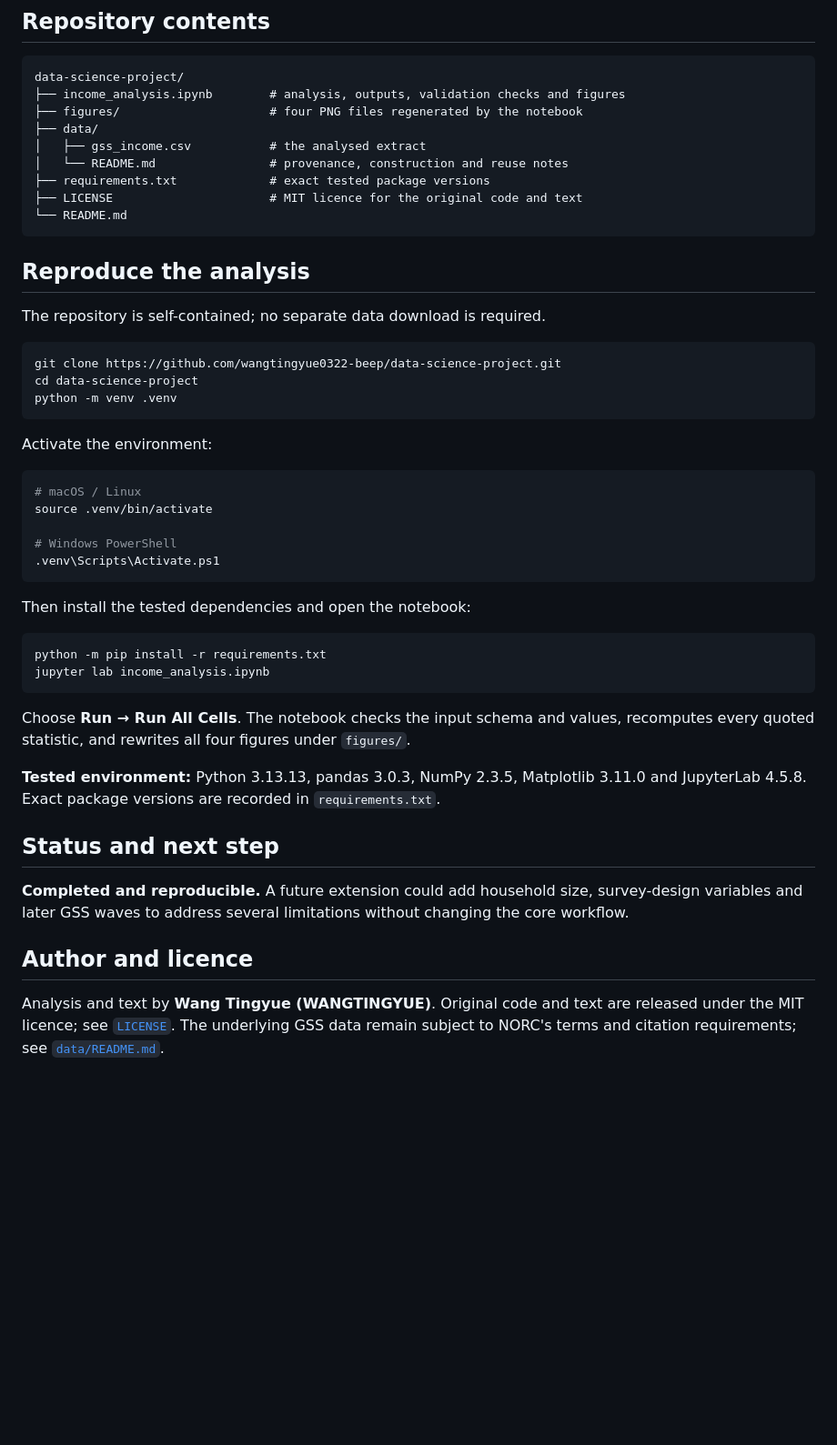
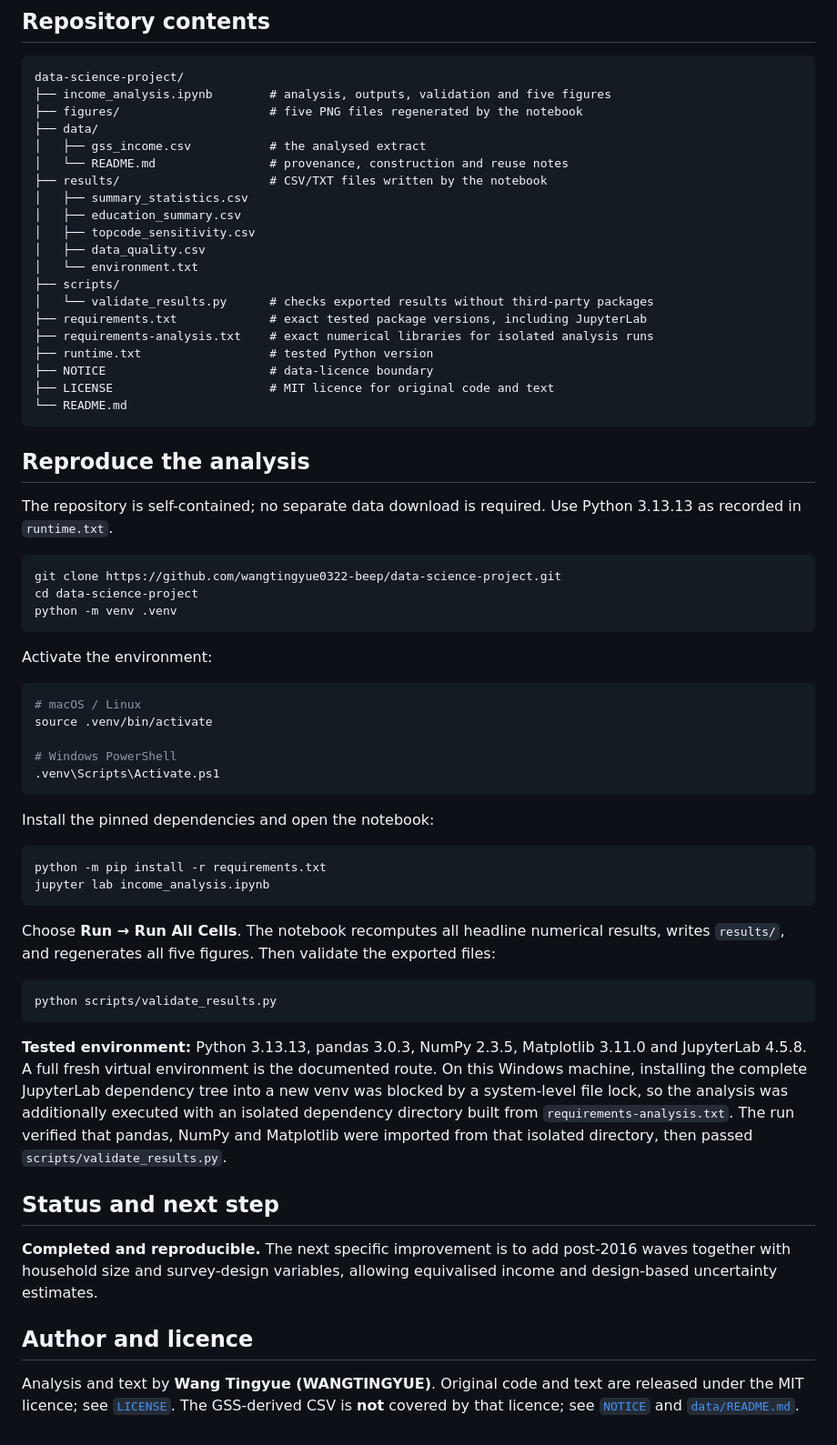
Before and after one commit to wangtingyue0322-beep/data-science-project, a Markdown page: README.md, the part around one of its changes. Shown at 91% size. GitHub-like rendering; blank space fills up the shorter version.

````diff
--- a/README.md
+++ b/README.md
@@ -90,19 +117,31 @@ weighted median income by highest degree.
 
 ```text
 data-science-project/
-├── income_analysis.ipynb        # analysis, outputs, validation checks and figures
-├── figures/                     # four PNG files regenerated by the notebook
+├── income_analysis.ipynb        # analysis, outputs, validation and five figures
+├── figures/                     # five PNG files regenerated by the notebook
 ├── data/
 │   ├── gss_income.csv           # the analysed extract
 │   └── README.md                # provenance, construction and reuse notes
-├── requirements.txt             # exact tested package versions
-├── LICENSE                      # MIT licence for the original code and text
+├── results/                     # CSV/TXT files written by the notebook
+│   ├── summary_statistics.csv
+│   ├── education_summary.csv
+│   ├── topcode_sensitivity.csv
+│   ├── data_quality.csv
+│   └── environment.txt
+├── scripts/
+│   └── validate_results.py      # checks exported results without third-party packages
+├── requirements.txt             # exact tested package versions, including JupyterLab
+├── requirements-analysis.txt    # exact numerical libraries for isolated analysis runs
+├── runtime.txt                  # tested Python version
+├── NOTICE                       # data-licence boundary
+├── LICENSE                      # MIT licence for original code and text
 └── README.md
 ```
 
 ## Reproduce the analysis
 
-The repository is self-contained; no separate data download is required.
+The repository is self-contained; no separate data download is required. Use Python 3.13.13 as
+recorded in `runtime.txt`.
 
 ```bash
 git clone https://github.com/wangtingyue0322-beep/data-science-project.git
@@ -120,26 +159,35 @@ source .venv/bin/activate
 .venv\Scripts\Activate.ps1
 ```
 
-Then install the tested dependencies and open the notebook:
+Install the pinned dependencies and open the notebook:
 
 ```bash
 python -m pip install -r requirements.txt
 jupyter lab income_analysis.ipynb
 ```
 
-Choose **Run → Run All Cells**. The notebook checks the input schema and values, recomputes every
-quoted statistic, and rewrites all four figures under `figures/`.
+Choose **Run → Run All Cells**. The notebook recomputes all headline numerical results, writes
+`results/`, and regenerates all five figures. Then validate the exported files:
+
+```bash
+python scripts/validate_results.py
+```
 
 **Tested environment:** Python 3.13.13, pandas 3.0.3, NumPy 2.3.5, Matplotlib 3.11.0 and
-JupyterLab 4.5.8. Exact package versions are recorded in `requirements.txt`.
+JupyterLab 4.5.8. A full fresh virtual environment is the documented route. On this Windows
+machine, installing the complete JupyterLab dependency tree into a new venv was blocked by a
+system-level file lock, so the analysis was additionally executed with an isolated dependency
+directory built from `requirements-analysis.txt`. The run verified that pandas, NumPy and
+Matplotlib were imported from that isolated directory, then passed `scripts/validate_results.py`.
 
 ## Status and next step
 
-**Completed and reproducible.** A future extension could add household size, survey-design variables
-and later GSS waves to address several limitations without changing the core workflow.
+**Completed and reproducible.** The next specific improvement is to add post-2016 waves together
+with household size and survey-design variables, allowing equivalised income and design-based
+uncertainty estimates.
 
 ## Author and licence
 
 Analysis and text by **Wang Tingyue (WANGTINGYUE)**. Original code and text are released under the
-MIT licence; see [`LICENSE`](LICENSE). The underlying GSS data remain subject to NORC's terms and
-citation requirements; see [`data/README.md`](data/README.md).
+MIT licence; see [`LICENSE`](LICENSE). The GSS-derived CSV is **not** covered by that licence;
+see [`NOTICE`](NOTICE) and [`data/README.md`](data/README.md).
````
Also changed, not shown: other parts of README.md (+39 -12 lines), data/README.md (+15 -3 lines), figures/fig2_income_quantiles_by_decade.png, figures/fig5_topcode_sensitivity.png (added), 10 other files.
